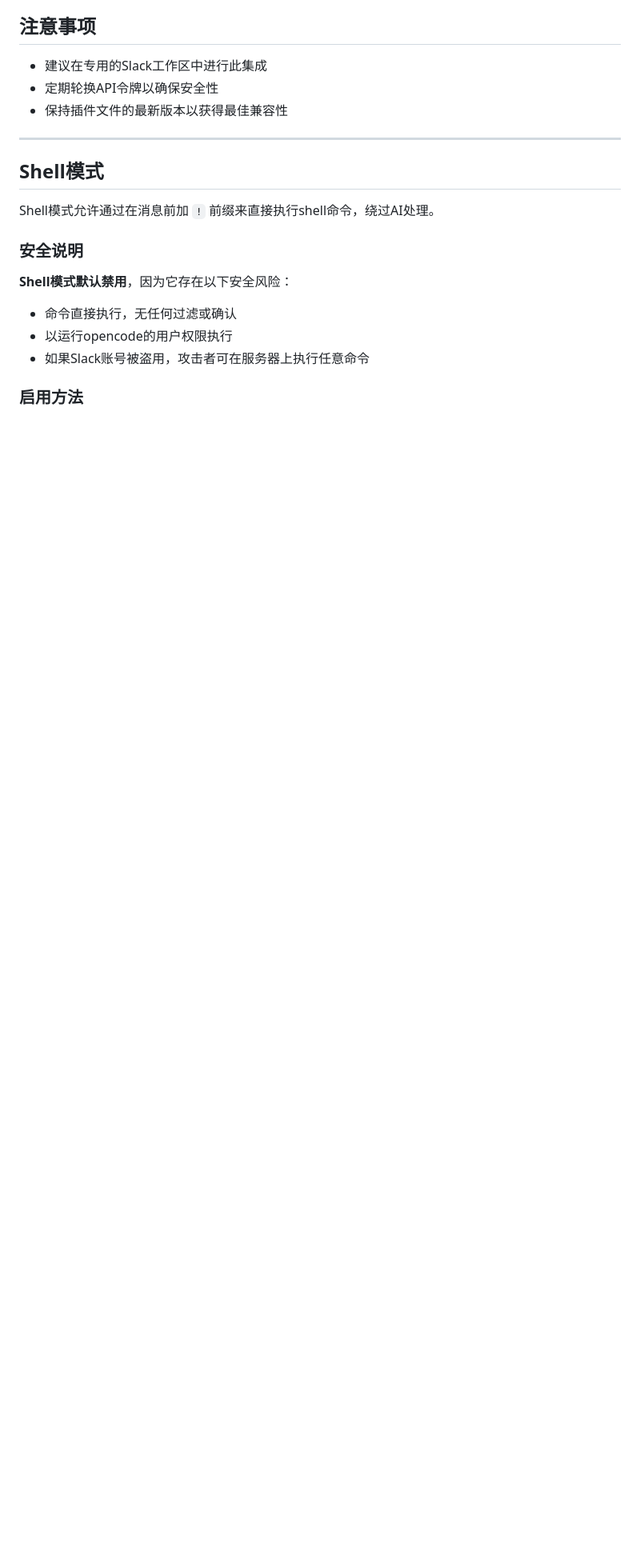
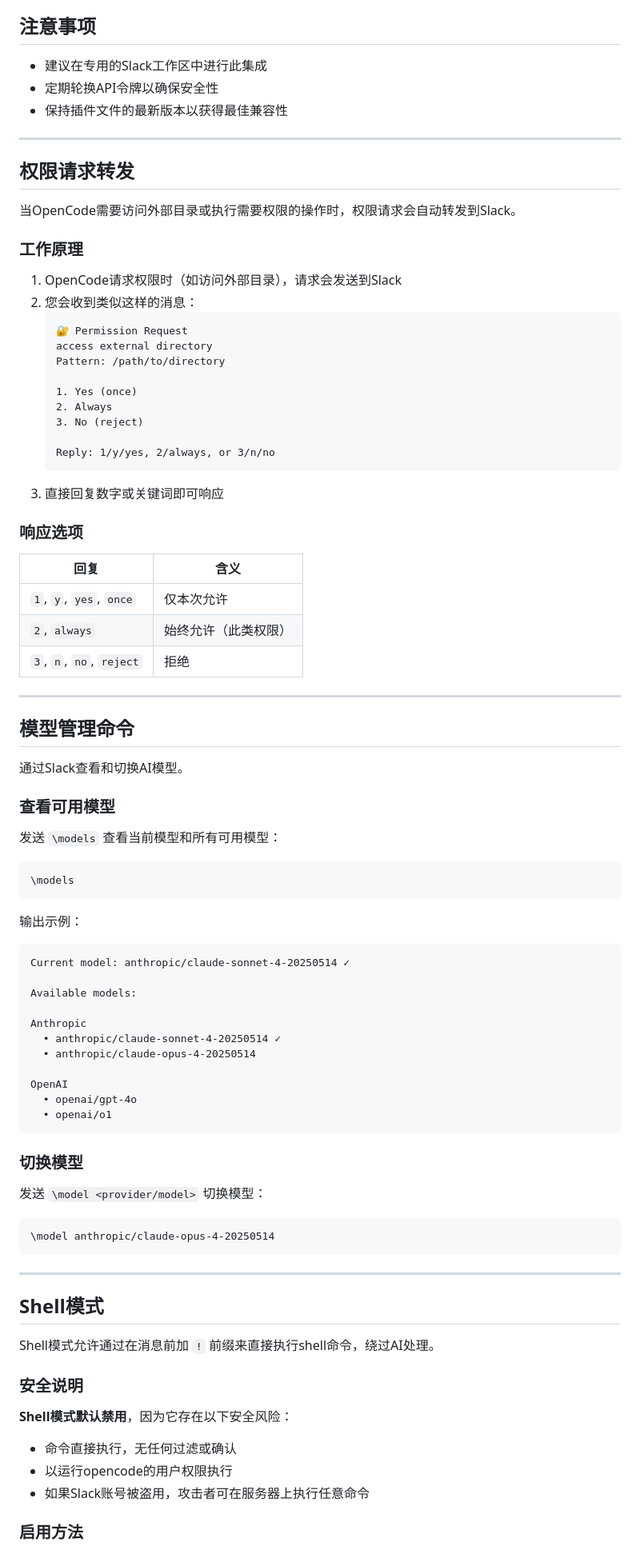
Before and after one commit to delock/opencode_connect, a Markdown page: README.md, the part around the change. Shown at 80% size. Rendered like a GitHub page; blank space fills up the shorter version.

````diff
--- a/README.md
+++ b/README.md
@@ -270,6 +270,74 @@ Channel模式通过轮询获取消息：
 
 ---
 
+## 权限请求转发
+
+当OpenCode需要访问外部目录或执行需要权限的操作时，权限请求会自动转发到Slack。
+
+### 工作原理
+
+1. OpenCode请求权限时（如访问外部目录），请求会发送到Slack
+2. 您会收到类似这样的消息：
+   ```
+   🔐 Permission Request
+   access external directory
+   Pattern: /path/to/directory
+
+   1. Yes (once)
+   2. Always
+   3. No (reject)
+
+   Reply: 1/y/yes, 2/always, or 3/n/no
+   ```
+3. 直接回复数字或关键词即可响应
+
+### 响应选项
+
+| 回复 | 含义 |
+|------|------|
+| `1`, `y`, `yes`, `once` | 仅本次允许 |
+| `2`, `always` | 始终允许（此类权限） |
+| `3`, `n`, `no`, `reject` | 拒绝 |
+
+---
+
+## 模型管理命令
+
+通过Slack查看和切换AI模型。
+
+### 查看可用模型
+
+发送 `\models` 查看当前模型和所有可用模型：
+
+```
+\models
+```
+
+输出示例：
+```
+Current model: anthropic/claude-sonnet-4-20250514 ✓
+
+Available models:
+
+Anthropic
+  • anthropic/claude-sonnet-4-20250514 ✓
+  • anthropic/claude-opus-4-20250514
+
+OpenAI
+  • openai/gpt-4o
+  • openai/o1
+```
+
+### 切换模型
+
+发送 `\model <provider/model>` 切换模型：
+
+```
+\model anthropic/claude-opus-4-20250514
+```
+
+---
+
 ## Shell模式
 
 Shell模式允许通过在消息前加 `!` 前缀来直接执行shell命令，绕过AI处理。
````
Also changed, not shown: README_en.md (+68 -0 lines).
